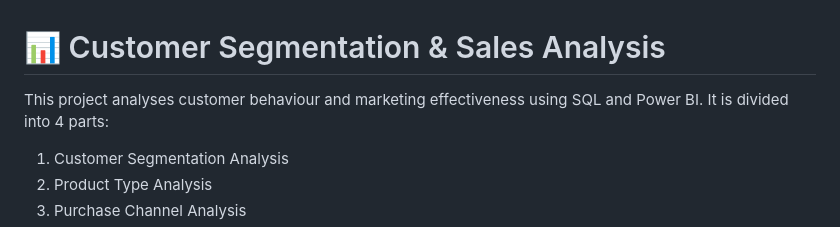
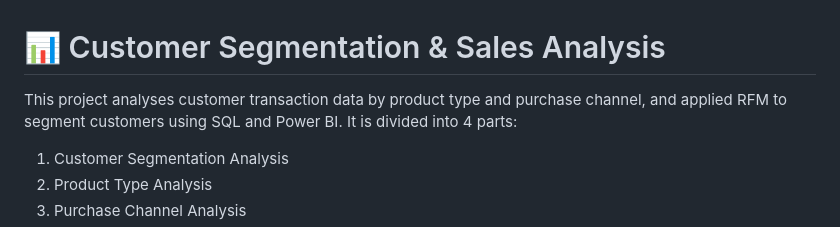
Before and after one commit to phs928/portfolio, a Markdown page: Projects - Data Analyst/Customer Seg Sales Analysis/README.md, the part around the change. Rendered like a GitHub page.

```diff
--- a/Projects - Data Analyst/Customer Seg Sales Analysis/README.md
+++ b/Projects - Data Analyst/Customer Seg Sales Analysis/README.md
@@ -1,6 +1,6 @@
 # 📊 Customer Segmentation & Sales Analysis
 
-This project analyses customer behaviour and marketing effectiveness using SQL and Power BI.
+This project analyses customer transaction data by product type and purchase channel, and applied RFM to segment customers using SQL and Power BI.
 It is divided into 4 parts:
 
 1. Customer Segmentation Analysis
```
